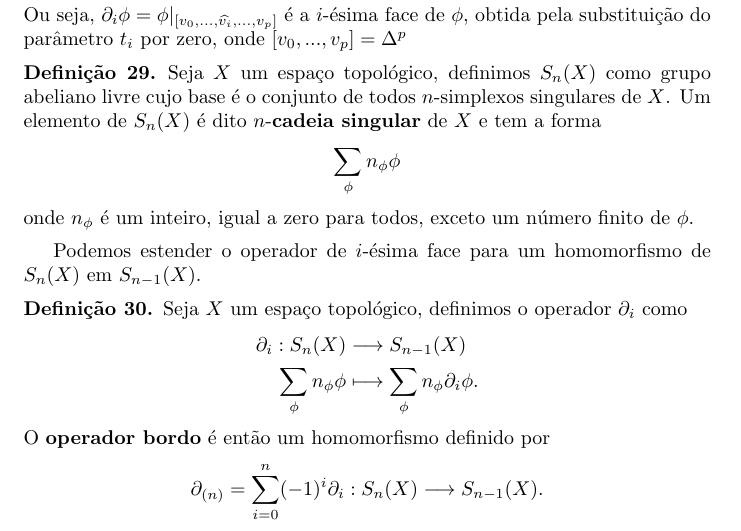
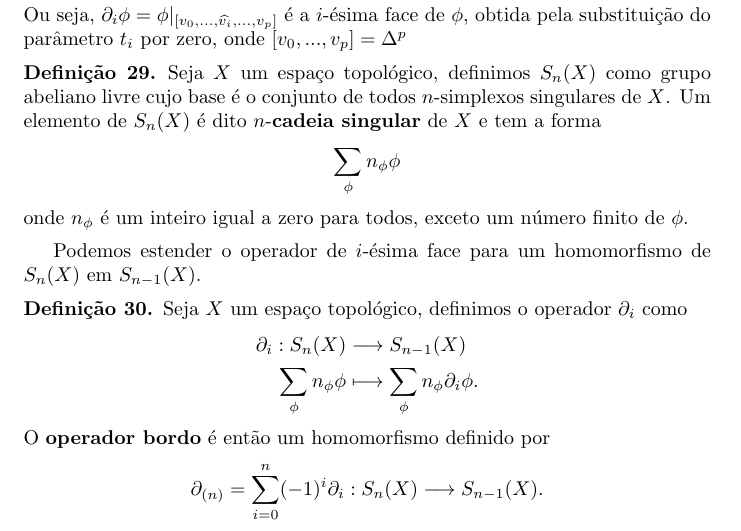
Before and after one commit to Top-Alg-Wiki/Top.Alg.Wiki, a LaTeX document (Alg.Top-Wiki.tex, which reads conteudo/homologia-singular-def.tex): part of page 41 of 45, cut so that both start at the same text. Compiled offline with pdfLaTeX.

Commit message:
Update homologia-singular-def.tex

```diff
--- a/conteudo/homologia-singular-def.tex
+++ b/conteudo/homologia-singular-def.tex
@@ -20,7 +20,7 @@
 \begin{defi}
     Seja $X$ um espaço topológico, definimos $S_n(X)$ como grupo abeliano livre cujo base é o conjunto de todos $n$-simplexos singulares de $X$. Um elemento de $S_n(X)$ é dito $n$-\textbf{cadeia singular} de $X$ e tem a forma
     \[\sum_\phi n_\phi \phi\]
-    onde $n_\phi$ é um inteiro, igual a zero para todos, exceto um número finito de $\phi$.
+    onde $n_\phi$ é um inteiro igual a zero para todos, exceto um número finito de $\phi$.
 \end{defi}
 
 Podemos estender o operador de $i$-ésima face para um homomorfismo de $S_n(X)$ em $S_{n-1} (X)$.
```
